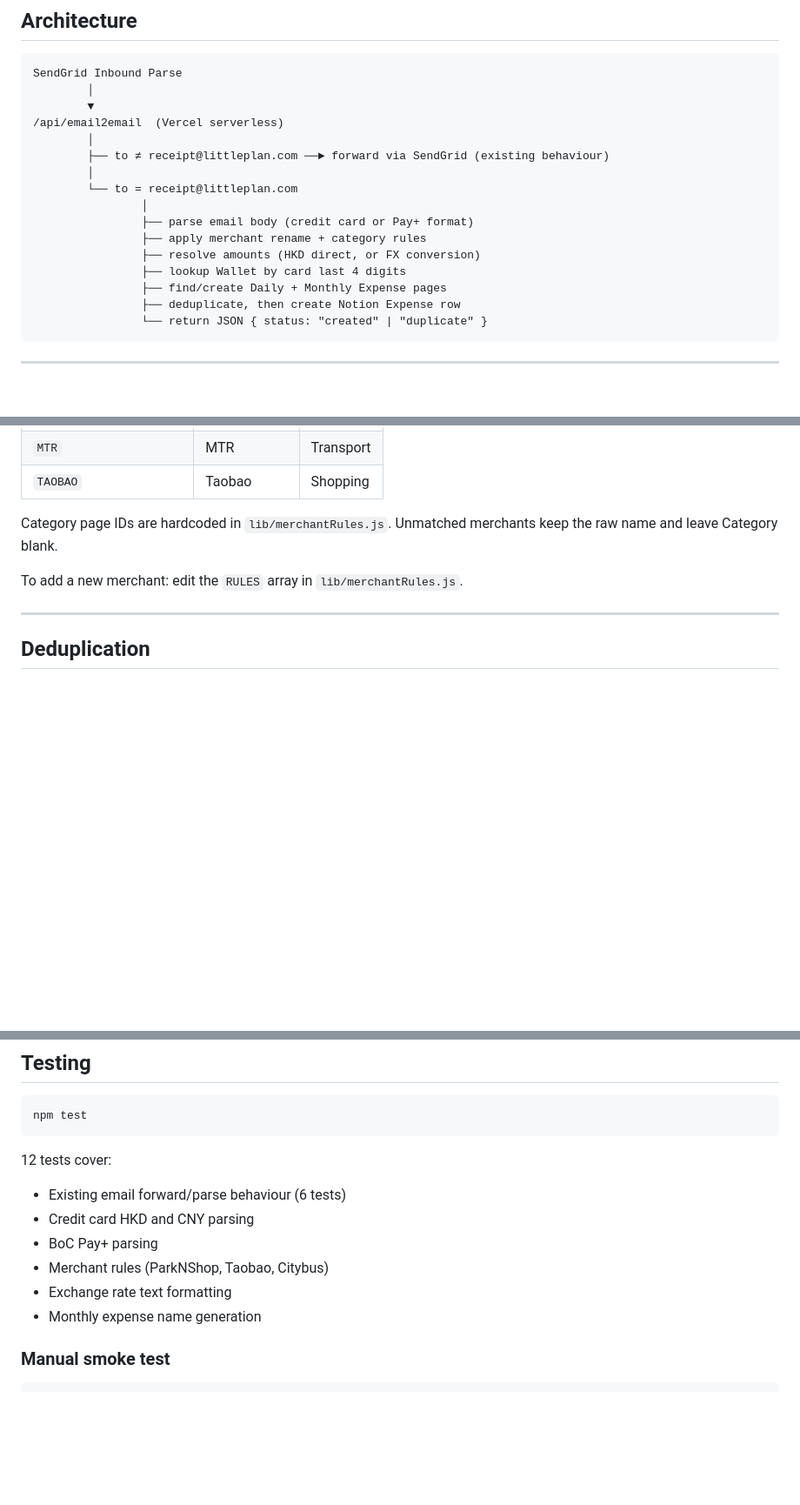
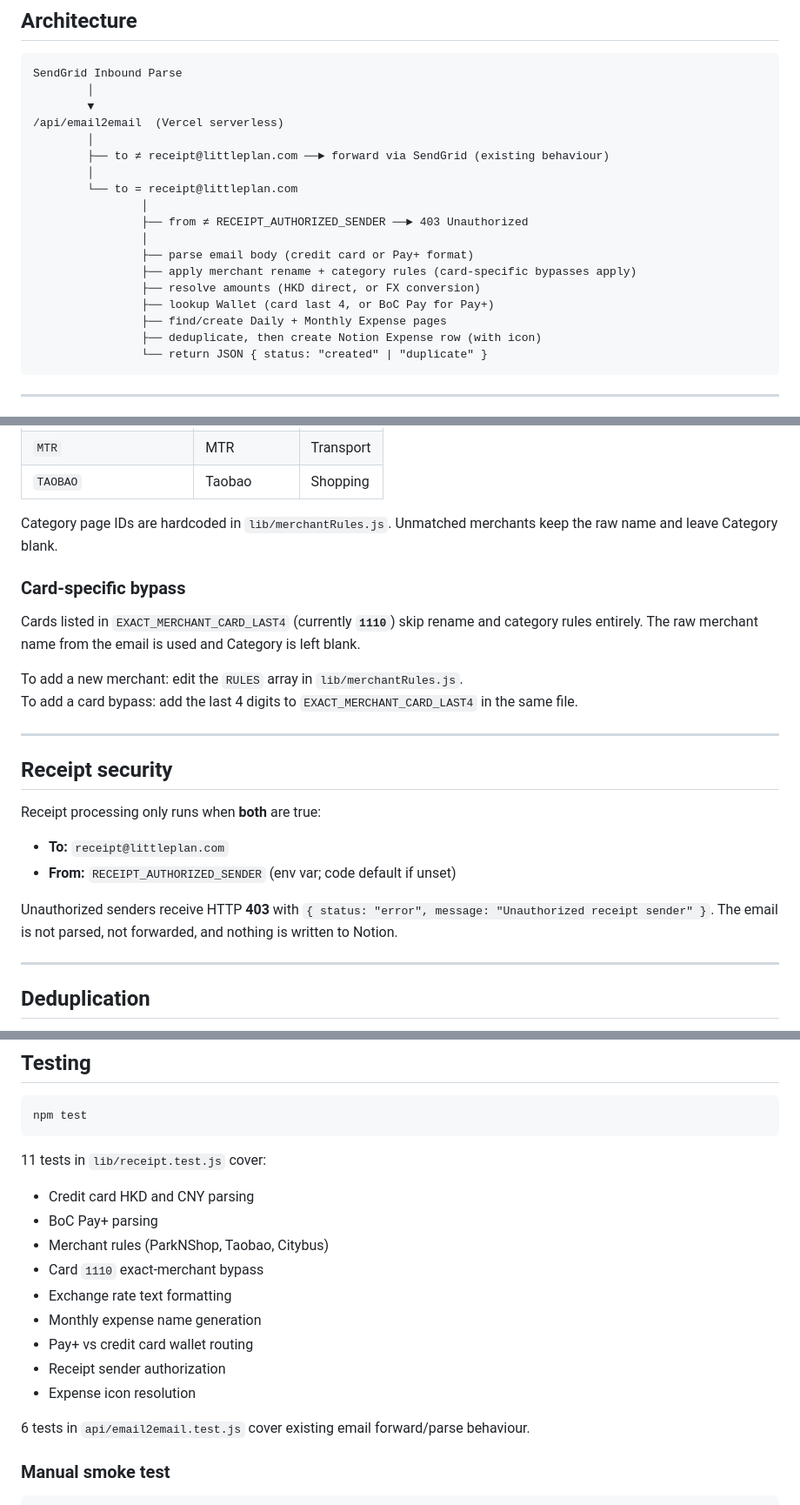
Before and after one commit to joshsee/email2email, a Markdown page: IMPLEMENTATION.md, 3 parts joined by grey strips. Shown at 87% size. GitHub-like rendering; blank space fills up the shorter version.

````diff
--- a/IMPLEMENTATION.md
+++ b/IMPLEMENTATION.md
@@ -27,12 +34,14 @@ SendGrid Inbound Parse
         │
         └── to = receipt@littleplan.com
                 │
+                ├── from ≠ RECEIPT_AUTHORIZED_SENDER ──► 403 Unauthorized
+                │
                 ├── parse email body (credit card or Pay+ format)
-                ├── apply merchant rename + category rules
+                ├── apply merchant rename + category rules (card-specific bypasses apply)
                 ├── resolve amounts (HKD direct, or FX conversion)
-                ├── lookup Wallet by card last 4 digits
+                ├── lookup Wallet (card last 4, or BoC Pay for Pay+)
                 ├── find/create Daily + Monthly Expense pages
-                ├── deduplicate, then create Notion Expense row
+                ├── deduplicate, then create Notion Expense row (with icon)
                 └── return JSON { status: "created" | "duplicate" }
 ```
 
@@ -130,7 +165,23 @@ Keyword matching is **case-insensitive substring**. First matching rule wins.
 
 Category page IDs are hardcoded in `lib/merchantRules.js`. Unmatched merchants keep the raw name and leave Category blank.
 
+### Card-specific bypass
+
+Cards listed in `EXACT_MERCHANT_CARD_LAST4` (currently **`1110`**) skip rename and category rules entirely. The raw merchant name from the email is used and Category is left blank.
+
 To add a new merchant: edit the `RULES` array in `lib/merchantRules.js`.
+To add a card bypass: add the last 4 digits to `EXACT_MERCHANT_CARD_LAST4` in the same file.
+
+---
+
+## Receipt security
+
+Receipt processing only runs when **both** are true:
+
+- **To:** `receipt@littleplan.com`
+- **From:** `RECEIPT_AUTHORIZED_SENDER` (env var; code default if unset)
+
+Unauthorized senders receive HTTP **403** with `{ status: "error", message: "Unauthorized receipt sender" }`. The email is not parsed, not forwarded, and nothing is written to Notion.
 
 ---
 
@@ -242,14 +297,19 @@ See [`.env.example`](.env.example).
 npm test
 ```
 
-12 tests cover:
+11 tests in `lib/receipt.test.js` cover:
 
-- Existing email forward/parse behaviour (6 tests)
 - Credit card HKD and CNY parsing
 - BoC Pay+ parsing
 - Merchant rules (ParkNShop, Taobao, Citybus)
+- Card `1110` exact-merchant bypass
 - Exchange rate text formatting
 - Monthly expense name generation
+- Pay+ vs credit card wallet routing
+- Receipt sender authorization
+- Expense icon resolution
+
+6 tests in `api/email2email.test.js` cover existing email forward/parse behaviour.
 
 ### Manual smoke test
 
````
Also changed, not shown: other parts of IMPLEMENTATION.md (+51 -9 lines).
